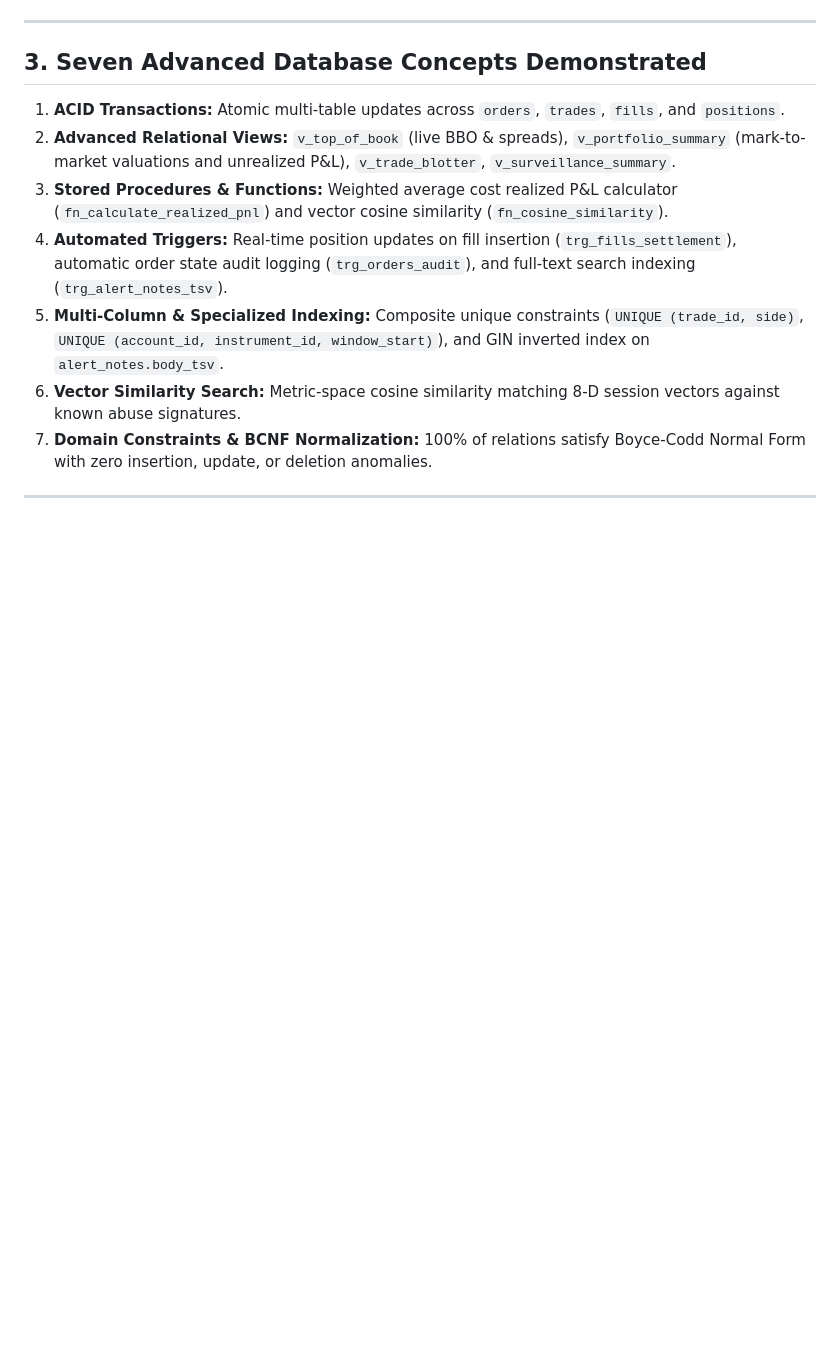
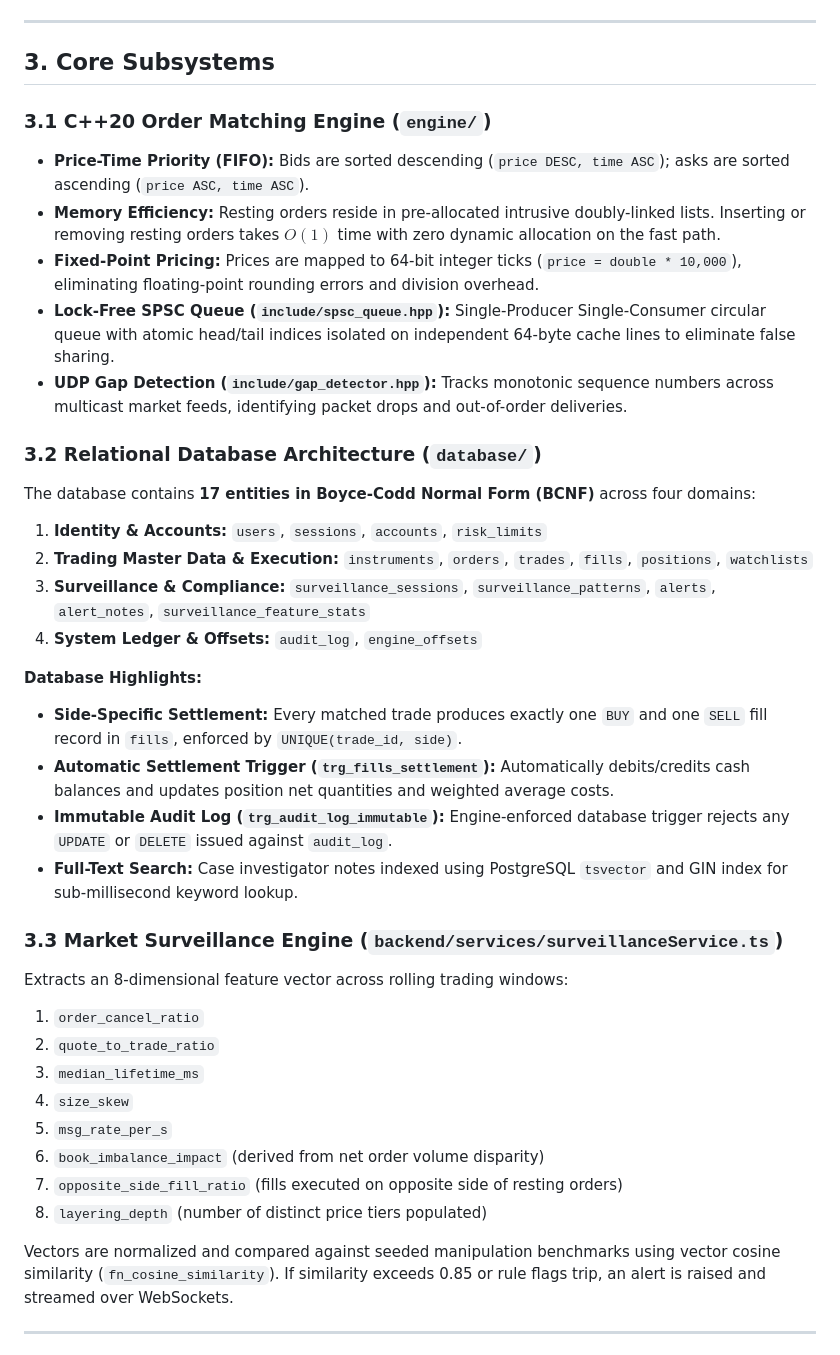
Before and after one commit to PrasannaMarihalkar/Meridian-Trading-Surveillance, a Markdown page: README.md, the part around one of its changes. Drawn GitHub-style; blank space fills up the shorter version.

```diff
--- a/README.md
+++ b/README.md
@@ -55,15 +71,40 @@ MERIDIAN addresses this challenge through a multi-tier, multi-paradigm architect
 
 ---
 
-## 3. Seven Advanced Database Concepts Demonstrated
+## 3. Core Subsystems
 
-1. **ACID Transactions:** Atomic multi-table updates across `orders`, `trades`, `fills`, and `positions`.
-2. **Advanced Relational Views:** `v_top_of_book` (live BBO & spreads), `v_portfolio_summary` (mark-to-market valuations and unrealized P&L), `v_trade_blotter`, `v_surveillance_summary`.
-3. **Stored Procedures & Functions:** Weighted average cost realized P&L calculator (`fn_calculate_realized_pnl`) and vector cosine similarity (`fn_cosine_similarity`).
-4. **Automated Triggers:** Real-time position updates on fill insertion (`trg_fills_settlement`), automatic order state audit logging (`trg_orders_audit`), and full-text search indexing (`trg_alert_notes_tsv`).
-5. **Multi-Column & Specialized Indexing:** Composite unique constraints (`UNIQUE (trade_id, side)`, `UNIQUE (account_id, instrument_id, window_start)`), and GIN inverted index on `alert_notes.body_tsv`.
-6. **Vector Similarity Search:** Metric-space cosine similarity matching 8-D session vectors against known abuse signatures.
-7. **Domain Constraints & BCNF Normalization:** 100% of relations satisfy Boyce-Codd Normal Form with zero insertion, update, or deletion anomalies.
+### 3.1 C++20 Order Matching Engine (`engine/`)
+- **Price-Time Priority (FIFO):** Bids are sorted descending (`price DESC, time ASC`); asks are sorted ascending (`price ASC, time ASC`).
+- **Memory Efficiency:** Resting orders reside in pre-allocated intrusive doubly-linked lists. Inserting or removing resting orders takes $O(1)$ time with zero dynamic allocation on the fast path.
+- **Fixed-Point Pricing:** Prices are mapped to 64-bit integer ticks (`price = double * 10,000`), eliminating floating-point rounding errors and division overhead.
+- **Lock-Free SPSC Queue (`include/spsc_queue.hpp`):** Single-Producer Single-Consumer circular queue with atomic head/tail indices isolated on independent 64-byte cache lines to eliminate false sharing.
+- **UDP Gap Detection (`include/gap_detector.hpp`):** Tracks monotonic sequence numbers across multicast market feeds, identifying packet drops and out-of-order deliveries.
+
+### 3.2 Relational Database Architecture (`database/`)
+The database contains **17 entities in Boyce-Codd Normal Form (BCNF)** across four domains:
+1. **Identity & Accounts:** `users`, `sessions`, `accounts`, `risk_limits`
+2. **Trading Master Data & Execution:** `instruments`, `orders`, `trades`, `fills`, `positions`, `watchlists`
+3. **Surveillance & Compliance:** `surveillance_sessions`, `surveillance_patterns`, `alerts`, `alert_notes`, `surveillance_feature_stats`
+4. **System Ledger & Offsets:** `audit_log`, `engine_offsets`
+
+**Database Highlights:**
+- **Side-Specific Settlement:** Every matched trade produces exactly one `BUY` and one `SELL` fill record in `fills`, enforced by `UNIQUE(trade_id, side)`.
+- **Automatic Settlement Trigger (`trg_fills_settlement`):** Automatically debits/credits cash balances and updates position net quantities and weighted average costs.
+- **Immutable Audit Log (`trg_audit_log_immutable`):** Engine-enforced database trigger rejects any `UPDATE` or `DELETE` issued against `audit_log`.
+- **Full-Text Search:** Case investigator notes indexed using PostgreSQL `tsvector` and GIN index for sub-millisecond keyword lookup.
+
+### 3.3 Market Surveillance Engine (`backend/services/surveillanceService.ts`)
+Extracts an 8-dimensional feature vector across rolling trading windows:
+1. `order_cancel_ratio`
+2. `quote_to_trade_ratio`
+3. `median_lifetime_ms`
+4. `size_skew`
+5. `msg_rate_per_s`
+6. `book_imbalance_impact` (derived from net order volume disparity)
+7. `opposite_side_fill_ratio` (fills executed on opposite side of resting orders)
+8. `layering_depth` (number of distinct price tiers populated)
+
+Vectors are normalized and compared against seeded manipulation benchmarks using vector cosine similarity (`fn_cosine_similarity`). If similarity exceeds 0.85 or rule flags trip, an alert is raised and streamed over WebSockets.
 
 ---
 
```
Also changed, not shown: other parts of README.md (+138 -92 lines), .github/ISSUE_TEMPLATE/bug_report.md (added, +29 -0 lines), .github/ISSUE_TEMPLATE/feature_request.md (added, +16 -0 lines), .github/PULL_REQUEST_TEMPLATE.md (added, +16 -0 lines), CODE_OF_CONDUCT.md (added, +12 -0 lines), CONTRIBUTING.md (added, +25 -0 lines), SECURITY.md (added, +16 -0 lines), docs/ER_DIAGRAM.md (+8 -8 lines), docs/FINAL_RELEASE_AUDIT.md (+1 -1 lines), docs/GITHUB_PUBLICATION_AUDIT.md (added, +79 -0 lines), assets/screenshots/meridian_terminal_preview.png (added), 3 other files.
